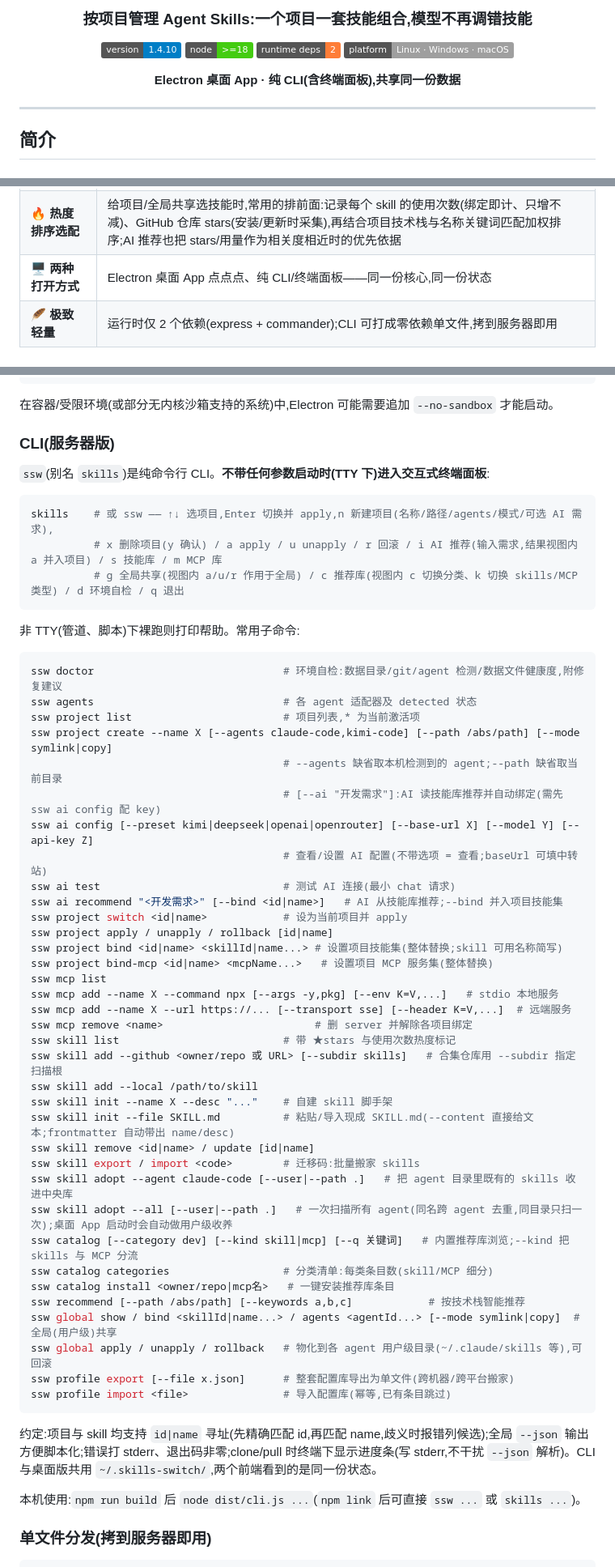
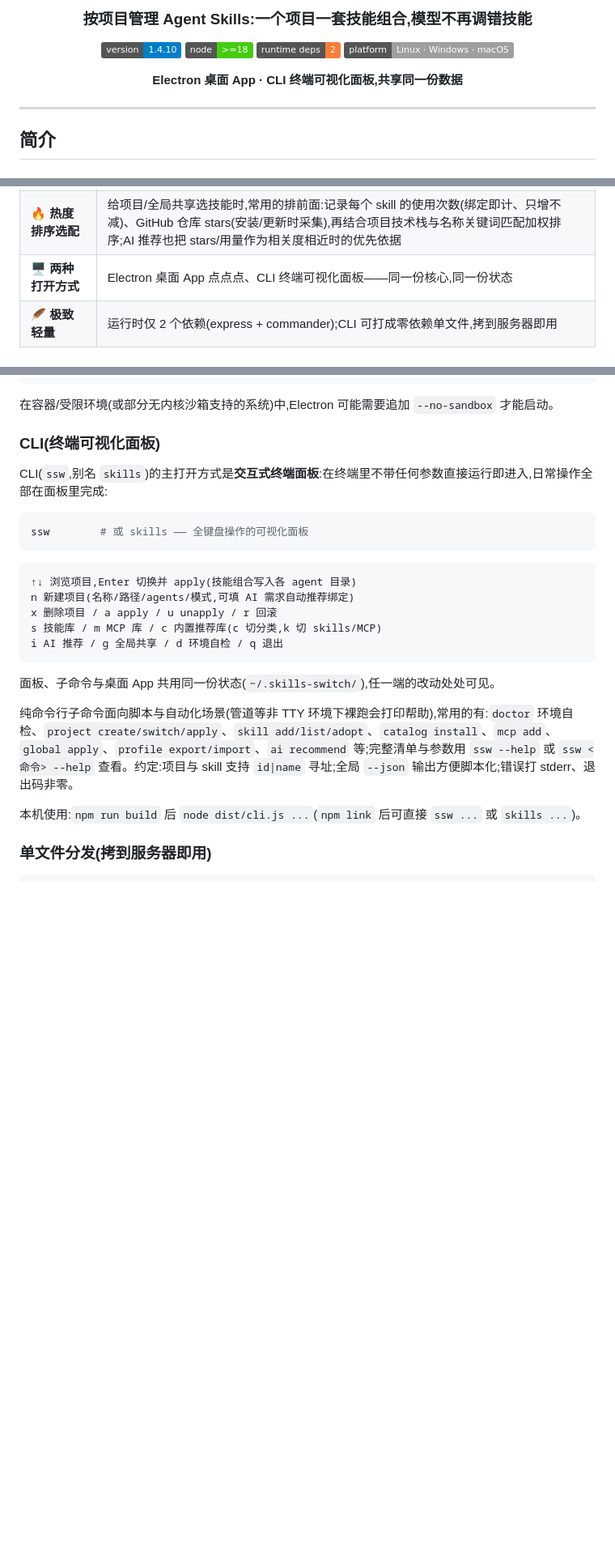
Before and after one commit to Chongrong1234/Skills_switchtool, a Markdown page: README.md, 3 parts joined by grey strips. Shown at 81% size. GitHub-like rendering; badges without logos; blank space fills up the shorter version.

Commit message:
docs: README 教学补充 clone 步骤,CLI 章节改为以终端面板为主、精简子命令清单

````diff
--- a/README.md
+++ b/README.md
@@ -11,7 +11,7 @@
 [![Runtime Deps](https://img.shields.io/badge/runtime%20deps-2-orange.svg)](package.json)
 [![Platform](https://img.shields.io/badge/platform-Linux%20%C2%B7%20Windows%20%C2%B7%20macOS-lightgrey.svg)](electron-builder.yml)
 
-**Electron 桌面 App · 纯 CLI(含终端面板),共享同一份数据**
+**Electron 桌面 App · CLI 终端可视化面板,共享同一份数据**
 
 </div>
 
@@ -63,7 +63,7 @@ ssw project switch api-server    # 激活项目 → 该项目的技能组合自
 | 🔍 **智能推荐 + 内置推荐库** | 识别项目技术栈推荐 GitHub 高 star skills;另内置 111 个精选 skill 仓库 + 26 个常用 MCP server / 13 大类(分类带条目统计),skills 与 MCP 分流浏览、分开安装,离线可用;断网安静降级 |
 | 🤖 **AI 技能推荐** | 填一句开发需求,AI 读本地技能库给出推荐供勾选绑定,并**联网搜 GitHub** 相关仓库(模型给搜索关键词,需求英文词兜底;可一键安装并绑定);新建项目与**项目详情页可多次调用**;模型/baseUrl/API Key 在设置里配,官方端点或 OpenAI 兼容中转站均可(预设 Kimi/DeepSeek/OpenAI/OpenRouter);未配置或断网安静降级 |
 | 🔥 **热度排序选配** | 给项目/全局共享选技能时,常用的排前面:记录每个 skill 的使用次数(绑定即计、只增不减)、GitHub 仓库 stars(安装/更新时采集),再结合项目技术栈与名称关键词匹配加权排序;AI 推荐也把 stars/用量作为相关度相近时的优先依据 |
-| 🖥️ **两种打开方式** | Electron 桌面 App 点点点、纯 CLI/终端面板——同一份核心,同一份状态 |
+| 🖥️ **两种打开方式** | Electron 桌面 App 点点点、CLI 终端可视化面板——同一份核心,同一份状态 |
 | 🪶 **极致轻量** | 运行时仅 2 个依赖(express + commander);CLI 可打成零依赖单文件,拷到服务器即用 |
 
 ## 下载(从头开始,复制粘贴即用)
@@ -167,57 +169,25 @@ chmod +x "release/Skills SwitchTool-"*.AppImage
 
 在容器/受限环境(或部分无内核沙箱支持的系统)中,Electron 可能需要追加 `--no-sandbox` 才能启动。
 
-### CLI(服务器版)
+### CLI(终端可视化面板)
 
-`ssw`(别名 `skills`)是纯命令行 CLI。**不带任何参数启动时(TTY 下)进入交互式终端面板**:
+CLI(`ssw`,别名 `skills`)的主打开方式是**交互式终端面板**:在终端里不带任何参数直接运行即进入,日常操作全部在面板里完成:
 
 ```bash
-skills    # 或 ssw —— ↑↓ 选项目,Enter 切换并 apply,n 新建项目(名称/路径/agents/模式/可选 AI 需求),
-          # x 删除项目(y 确认) / a apply / u unapply / r 回滚 / i AI 推荐(输入需求,结果视图内 a 并入项目) / s 技能库 / m MCP 库
-          # g 全局共享(视图内 a/u/r 作用于全局) / c 推荐库(视图内 c 切换分类、k 切换 skills/MCP 类型) / d 环境自检 / q 退出
+ssw        # 或 skills —— 全键盘操作的可视化面板
 ```
 
-非 TTY(管道、脚本)下裸跑则打印帮助。常用子命令:
-
-```bash
-ssw doctor                              # 环境自检:数据目录/git/agent 检测/数据文件健康度,附修复建议
-ssw agents                              # 各 agent 适配器及 detected 状态
-ssw project list                        # 项目列表,* 为当前激活项
-ssw project create --name X [--agents claude-code,kimi-code] [--path /abs/path] [--mode symlink|copy]
-                                        # --agents 缺省取本机检测到的 agent;--path 缺省取当前目录
-                                        # [--ai "开发需求"]:AI 读技能库推荐并自动绑定(需先 ssw ai config 配 key)
-ssw ai config [--preset kimi|deepseek|openai|openrouter] [--base-url X] [--model Y] [--api-key Z]
-                                        # 查看/设置 AI 配置(不带选项 = 查看;baseUrl 可填中转站)
-ssw ai test                             # 测试 AI 连接(最小 chat 请求)
-ssw ai recommend "<开发需求>" [--bind <id|name>]   # AI 从技能库推荐;--bind 并入项目技能集
-ssw project switch <id|name>            # 设为当前项目并 apply
-ssw project apply / unapply / rollback [id|name]
-ssw project bind <id|name> <skillId|name...> # 设置项目技能集(整体替换;skill 可用名称简写)
-ssw project bind-mcp <id|name> <mcpName...>   # 设置项目 MCP 服务集(整体替换)
-ssw mcp list
-ssw mcp add --name X --command npx [--args -y,pkg] [--env K=V,...]   # stdio 本地服务
-ssw mcp add --name X --url https://... [--transport sse] [--header K=V,...]  # 远端服务
-ssw mcp remove <name>                        # 删 server 并解除各项目绑定
-ssw skill list                          # 带 ★stars 与使用次数热度标记
-ssw skill add --github <owner/repo 或 URL> [--subdir skills]   # 合集仓库用 --subdir 指定扫描根
-ssw skill add --local /path/to/skill
-ssw skill init --name X --desc "..."    # 自建 skill 脚手架
-ssw skill init --file SKILL.md          # 粘贴/导入现成 SKILL.md(--content 直接给文本;frontmatter 自动带出 name/desc)
-ssw skill remove <id|name> / update [id|name]
-ssw skill export / import <code>        # 迁移码:批量搬家 skills
-ssw skill adopt --agent claude-code [--user|--path .]   # 把 agent 目录里既有的 skills 收进中央库
-ssw skill adopt --all [--user|--path .]   # 一次扫描所有 agent(同名跨 agent 去重,同目录只扫一次);桌面 App 启动时会自动做用户级收养
-ssw catalog [--category dev] [--kind skill|mcp] [--q 关键词]   # 内置推荐库浏览;--kind 把 skills 与 MCP 分流
-ssw catalog categories                  # 分类清单:每类条目数(skill/MCP 细分)
-ssw catalog install <owner/repo|mcp名>   # 一键安装推荐库条目
-ssw recommend [--path /abs/path] [--keywords a,b,c]            # 按技术栈智能推荐
-ssw global show / bind <skillId|name...> / agents <agentId...> [--mode symlink|copy]  # 全局(用户级)共享
-ssw global apply / unapply / rollback   # 物化到各 agent 用户级目录(~/.claude/skills 等),可回滚
-ssw profile export [--file x.json]      # 整套配置库导出为单文件(跨机器/跨平台搬家)
-ssw profile import <file>               # 导入配置库(幂等,已有条目跳过)
+```
+↑↓ 浏览项目,Enter 切换并 apply(技能组合写入各 agent 目录)
+n 新建项目(名称/路径/agents/模式,可填 AI 需求自动推荐绑定)
+x 删除项目 / a apply / u unapply / r 回滚
+s 技能库 / m MCP 库 / c 内置推荐库(c 切分类,k 切 skills/MCP)
+i AI 推荐 / g 全局共享 / d 环境自检 / q 退出
 ```
 
-约定:项目与 skill 均支持 `id|name` 寻址(先精确匹配 id,再匹配 name,歧义时报错列候选);全局 `--json` 输出方便脚本化;错误打 stderr、退出码非零;clone/pull 时终端下显示进度条(写 stderr,不干扰 `--json` 解析)。CLI 与桌面版共用 `~/.skills-switch/`,两个前端看到的是同一份状态。
+面板、子命令与桌面 App 共用同一份状态(`~/.skills-switch/`),任一端的改动处处可见。
+
+纯命令行子命令面向脚本与自动化场景(管道等非 TTY 环境下裸跑会打印帮助),常用的有:`doctor` 环境自检、`project create/switch/apply`、`skill add/list/adopt`、`catalog install`、`mcp add`、`global apply`、`profile export/import`、`ai recommend` 等;完整清单与参数用 `ssw --help` 或 `ssw <命令> --help` 查看。约定:项目与 skill 支持 `id|name` 寻址;全局 `--json` 输出方便脚本化;错误打 stderr、退出码非零。
 
 本机使用:`npm run build` 后 `node dist/cli.js ...`(`npm link` 后可直接 `ssw ...` 或 `skills ...`)。
 
````
Also changed, not shown: other parts of README.md (+3 -1 lines).
